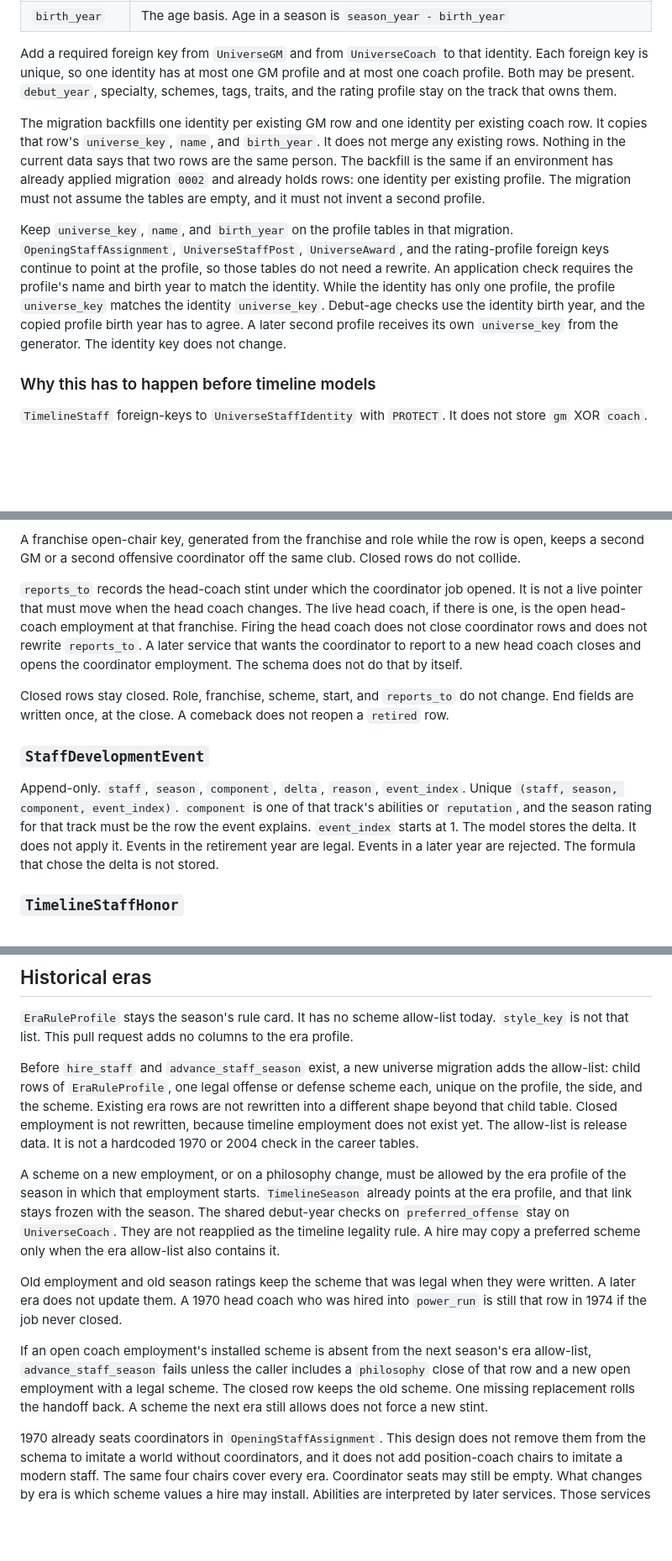
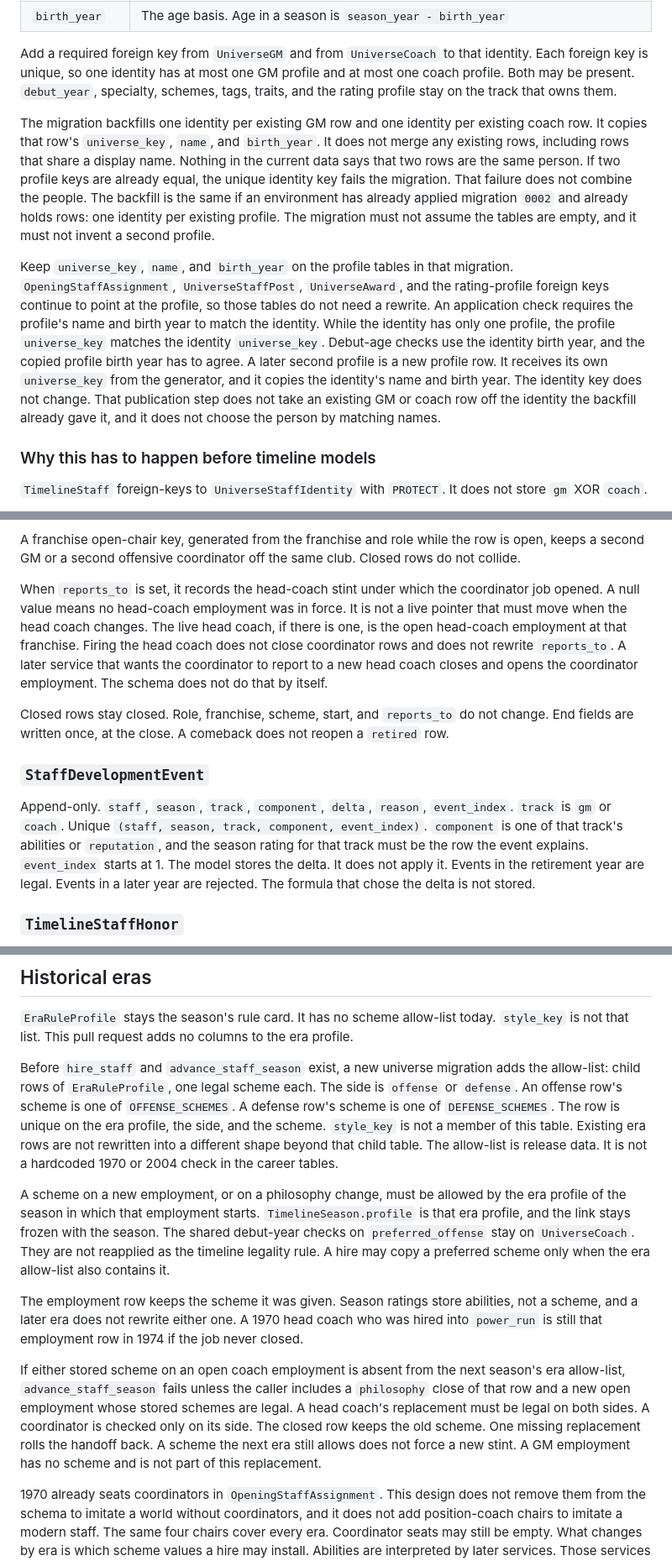
Before and after one commit to lecrolink/federation-gridiron, a Markdown page: docs/STAFF_UNIVERSE_AND_CAREER_MODEL_PROPOSAL.md, 3 parts joined by grey strips. Shown at 84% size. Rendered like a GitHub page; blank space fills up the shorter version.

```diff
--- a/docs/STAFF_UNIVERSE_AND_CAREER_MODEL_PROPOSAL.md
+++ b/docs/STAFF_UNIVERSE_AND_CAREER_MODEL_PROPOSAL.md
@@ -106,9 +106,9 @@ Add `UniverseStaffIdentity` in a new universe migration. Do not edit the merged
 
 Add a required foreign key from `UniverseGM` and from `UniverseCoach` to that identity. Each foreign key is unique, so one identity has at most one GM profile and at most one coach profile. Both may be present. `debut_year`, specialty, schemes, tags, traits, and the rating profile stay on the track that owns them.
 
-The migration backfills one identity per existing GM row and one identity per existing coach row. It copies that row's `universe_key`, `name`, and `birth_year`. It does not merge any existing rows. Nothing in the current data says that two rows are the same person. The backfill is the same if an environment has already applied migration `0002` and already holds rows: one identity per existing profile. The migration must not assume the tables are empty, and it must not invent a second profile.
+The migration backfills one identity per existing GM row and one identity per existing coach row. It copies that row's `universe_key`, `name`, and `birth_year`. It does not merge any existing rows, including rows that share a display name. Nothing in the current data says that two rows are the same person. If two profile keys are already equal, the unique identity key fails the migration. That failure does not combine the people. The backfill is the same if an environment has already applied migration `0002` and already holds rows: one identity per existing profile. The migration must not assume the tables are empty, and it must not invent a second profile.
 
-Keep `universe_key`, `name`, and `birth_year` on the profile tables in that migration. `OpeningStaffAssignment`, `UniverseStaffPost`, `UniverseAward`, and the rating-profile foreign keys continue to point at the profile, so those tables do not need a rewrite. An application check requires the profile's name and birth year to match the identity. While the identity has only one profile, the profile `universe_key` matches the identity `universe_key`. Debut-age checks use the identity birth year, and the copied profile birth year has to agree. A later second profile receives its own `universe_key` from the generator. The identity key does not change.
+Keep `universe_key`, `name`, and `birth_year` on the profile tables in that migration. `OpeningStaffAssignment`, `UniverseStaffPost`, `UniverseAward`, and the rating-profile foreign keys continue to point at the profile, so those tables do not need a rewrite. An application check requires the profile's name and birth year to match the identity. While the identity has only one profile, the profile `universe_key` matches the identity `universe_key`. Debut-age checks use the identity birth year, and the copied profile birth year has to agree. A later second profile is a new profile row. It receives its own `universe_key` from the generator, and it copies the identity's name and birth year. The identity key does not change. That publication step does not take an existing GM or coach row off the identity the backfill already gave it, and it does not choose the person by matching names.
 
 ### Why this has to happen before timeline models
 
@@ -310,13 +310,13 @@ Week overlap inside one year uses the roster rule: inclusive ranges must not sha
 
 A franchise open-chair key, generated from the franchise and role while the row is open, keeps a second GM or a second offensive coordinator off the same club. Closed rows do not collide.
 
-`reports_to` records the head-coach stint under which the coordinator job opened. It is not a live pointer that must move when the head coach changes. The live head coach, if there is one, is the open head-coach employment at that franchise. Firing the head coach does not close coordinator rows and does not rewrite `reports_to`. A later service that wants the coordinator to report to a new head coach closes and opens the coordinator employment. The schema does not do that by itself.
+When `reports_to` is set, it records the head-coach stint under which the coordinator job opened. A null value means no head-coach employment was in force. It is not a live pointer that must move when the head coach changes. The live head coach, if there is one, is the open head-coach employment at that franchise. Firing the head coach does not close coordinator rows and does not rewrite `reports_to`. A later service that wants the coordinator to report to a new head coach closes and opens the coordinator employment. The schema does not do that by itself.
 
 Closed rows stay closed. Role, franchise, scheme, start, and `reports_to` do not change. End fields are written once, at the close. A comeback does not reopen a `retired` row.
 
 ### `StaffDevelopmentEvent`
 
-Append-only. `staff`, `season`, `component`, `delta`, `reason`, `event_index`. Unique `(staff, season, component, event_index)`. `component` is one of that track's abilities or `reputation`, and the season rating for that track must be the row the event explains. `event_index` starts at 1. The model stores the delta. It does not apply it. Events in the retirement year are legal. Events in a later year are rejected. The formula that chose the delta is not stored.
+Append-only. `staff`, `season`, `track`, `component`, `delta`, `reason`, `event_index`. `track` is `gm` or `coach`. Unique `(staff, season, track, component, event_index)`. `component` is one of that track's abilities or `reputation`, and the season rating for that track must be the row the event explains. `event_index` starts at 1. The model stores the delta. It does not apply it. Events in the retirement year are legal. Events in a later year are rejected. The formula that chose the delta is not stored.
 
 ### `TimelineStaffHonor`
 
@@ -366,13 +366,13 @@ An expansion club has no `OpeningStaffAssignment`. It hires from the same availa
 
 `EraRuleProfile` stays the season's rule card. It has no scheme allow-list today. `style_key` is not that list. This pull request adds no columns to the era profile.
 
-Before `hire_staff` and `advance_staff_season` exist, a new universe migration adds the allow-list: child rows of `EraRuleProfile`, one legal offense or defense scheme each, unique on the profile, the side, and the scheme. Existing era rows are not rewritten into a different shape beyond that child table. Closed employment is not rewritten, because timeline employment does not exist yet. The allow-list is release data. It is not a hardcoded 1970 or 2004 check in the career tables.
+Before `hire_staff` and `advance_staff_season` exist, a new universe migration adds the allow-list: child rows of `EraRuleProfile`, one legal scheme each. The side is `offense` or `defense`. An offense row's scheme is one of `OFFENSE_SCHEMES`. A defense row's scheme is one of `DEFENSE_SCHEMES`. The row is unique on the era profile, the side, and the scheme. `style_key` is not a member of this table. Existing era rows are not rewritten into a different shape beyond that child table. The allow-list is release data. It is not a hardcoded 1970 or 2004 check in the career tables.
 
-A scheme on a new employment, or on a philosophy change, must be allowed by the era profile of the season in which that employment starts. `TimelineSeason` already points at the era profile, and that link stays frozen with the season. The shared debut-year checks on `preferred_offense` stay on `UniverseCoach`. They are not reapplied as the timeline legality rule. A hire may copy a preferred scheme only when the era allow-list also contains it.
+A scheme on a new employment, or on a philosophy change, must be allowed by the era profile of the season in which that employment starts. `TimelineSeason.profile` is that era profile, and the link stays frozen with the season. The shared debut-year checks on `preferred_offense` stay on `UniverseCoach`. They are not reapplied as the timeline legality rule. A hire may copy a preferred scheme only when the era allow-list also contains it.
 
-Old employment and old season ratings keep the scheme that was legal when they were written. A later era does not update them. A 1970 head coach who was hired into `power_run` is still that row in 1974 if the job never closed.
+The employment row keeps the scheme it was given. Season ratings store abilities, not a scheme, and a later era does not rewrite either one. A 1970 head coach who was hired into `power_run` is still that employment row in 1974 if the job never closed.
 
-If an open coach employment's installed scheme is absent from the next season's era allow-list, `advance_staff_season` fails unless the caller includes a `philosophy` close of that row and a new open employment with a legal scheme. The closed row keeps the old scheme. One missing replacement rolls the handoff back. A scheme the next era still allows does not force a new stint.
+If either stored scheme on an open coach employment is absent from the next season's era allow-list, `advance_staff_season` fails unless the caller includes a `philosophy` close of that row and a new open employment whose stored schemes are legal. A head coach's replacement must be legal on both sides. A coordinator is checked only on its side. The closed row keeps the old scheme. One missing replacement rolls the handoff back. A scheme the next era still allows does not force a new stint. A GM employment has no scheme and is not part of this replacement.
 
 1970 already seats coordinators in `OpeningStaffAssignment`. This design does not remove them from the schema to imitate a world without coordinators, and it does not add position-coach chairs to imitate a modern staff. The same four chairs cover every era. Coordinator seats may still be empty. What changes by era is which scheme values a hire may install. Abilities are interpreted by later services. Those services do not update closed jobs.
 
```
Also changed, not shown: other parts of docs/STAFF_UNIVERSE_AND_CAREER_MODEL_PROPOSAL.md (+9 -9 lines).
